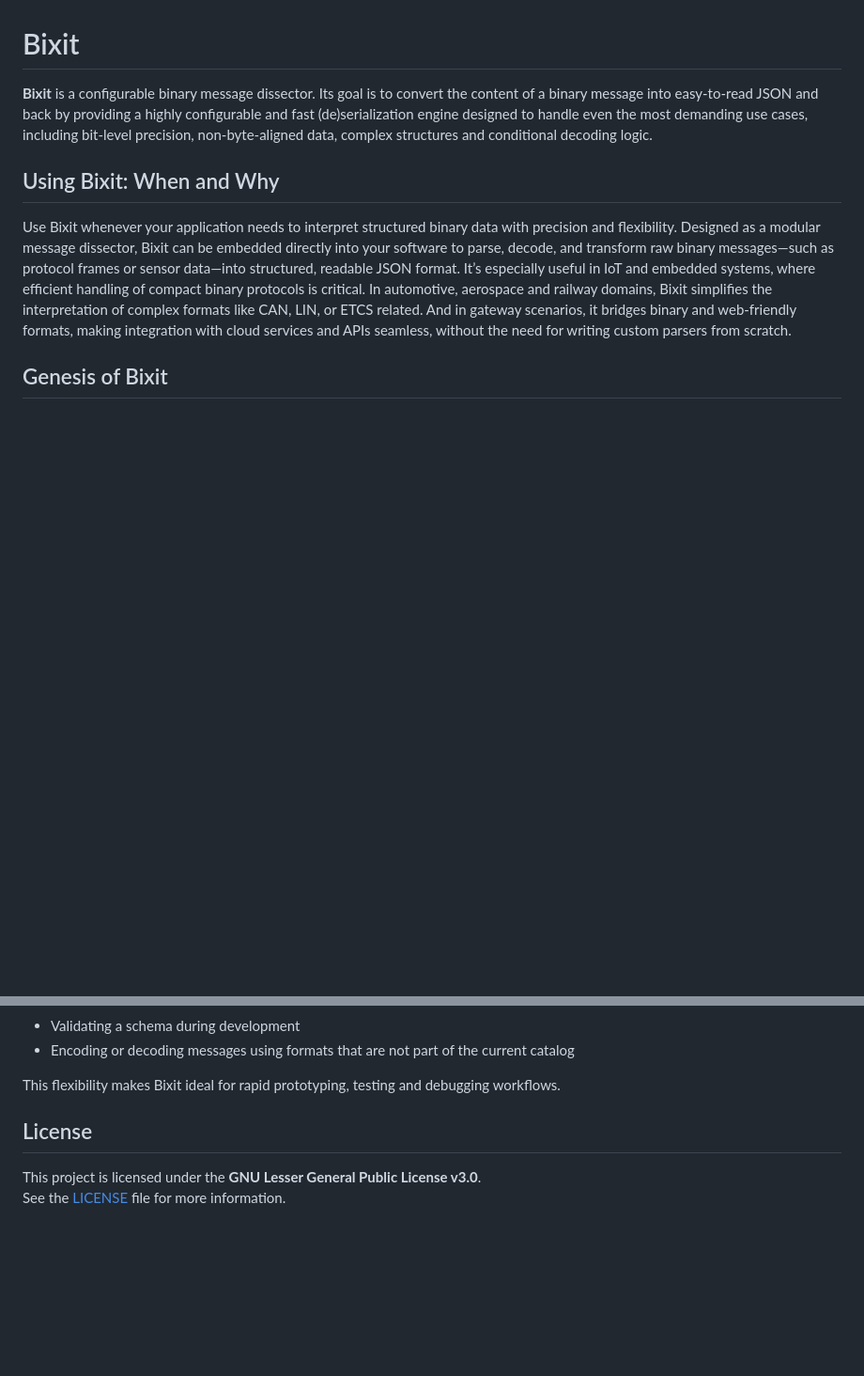
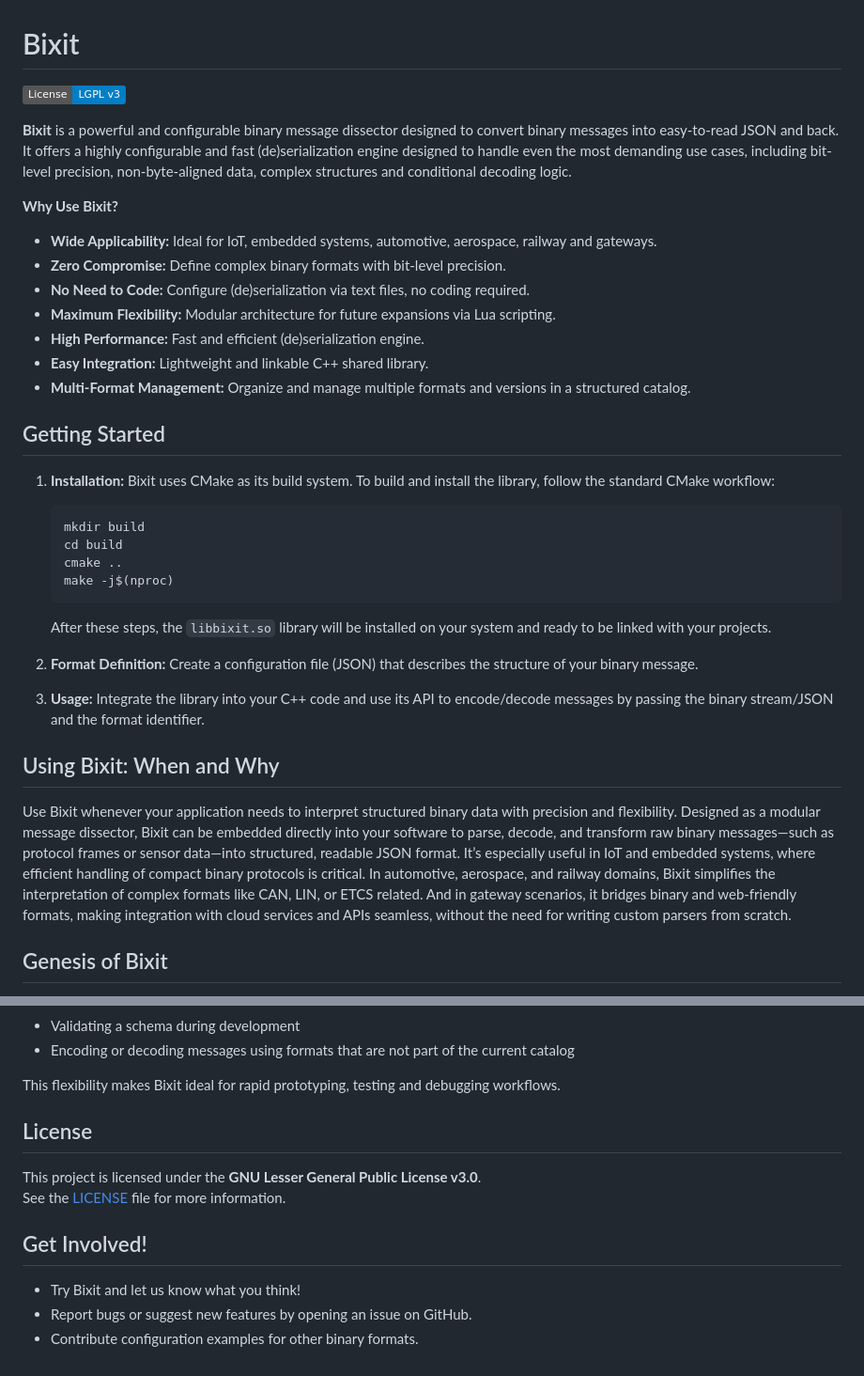
Before and after one commit to gitubo/bixit, a Markdown page: README.md, 2 parts joined by grey strips. Shown at 94% size. Drawn GitHub-style; badges without logos; blank space fills up the shorter version.

````diff
--- a/README.md
+++ b/README.md
@@ -1,8 +1,37 @@
 # Bixit
-**Bixit** is a configurable binary message dissector. Its goal is to convert the content of a binary message into easy-to-read JSON and back by providing a highly configurable and fast (de)serialization engine designed to handle even the most demanding use cases, including bit-level precision, non-byte-aligned data, complex structures and conditional decoding logic.
+
+[![License: LGPL v3](https://img.shields.io/badge/License-LGPL_v3-blue.svg)](https://www.gnu.org/licenses/lgpl-3.0)
+
+**Bixit** is a powerful and configurable binary message dissector designed to convert binary messages into easy-to-read JSON and back. It offers a highly configurable and fast (de)serialization engine designed to handle even the most demanding use cases, including bit-level precision, non-byte-aligned data, complex structures and conditional decoding logic.
+
+**Why Use Bixit?**
+
+* **Wide Applicability:** Ideal for IoT, embedded systems, automotive, aerospace, railway and gateways.
+* **Zero Compromise:** Define complex binary formats with bit-level precision.
+* **No Need to Code:** Configure (de)serialization via text files, no coding required.
+* **Maximum Flexibility:** Modular architecture for future expansions via Lua scripting.
+* **High Performance:** Fast and efficient (de)serialization engine.
+* **Easy Integration:** Lightweight and linkable C++ shared library.
+* **Multi-Format Management:** Organize and manage multiple formats and versions in a structured catalog.
+
+## Getting Started
+
+1.  **Installation:** Bixit uses CMake as its build system. To build and install the library, follow the standard CMake workflow:
+
+    ```bash
+    mkdir build
+    cd build
+    cmake ..
+    make -j$(nproc)
+    ```
+
+    After these steps, the `libbixit.so` library will be installed on your system and ready to be linked with your projects.
+
+2.  **Format Definition:** Create a configuration file (JSON) that describes the structure of your binary message.
+3.  **Usage:** Integrate the library into your C++ code and use its API to encode/decode messages by passing the binary stream/JSON and the format identifier.
 
 ## Using Bixit: When and Why
-Use Bixit whenever your application needs to interpret structured binary data with precision and flexibility. Designed as a modular message dissector, Bixit can be embedded directly into your software to parse, decode, and transform raw binary messages—such as protocol frames or sensor data—into structured, readable JSON format. It’s especially useful in IoT and embedded systems, where efficient handling of compact binary protocols is critical. In automotive, aerospace and railway domains, Bixit simplifies the interpretation of complex formats like CAN, LIN, or ETCS related. And in gateway scenarios, it bridges binary and web-friendly formats, making integration with cloud services and APIs seamless, without the need for writing custom parsers from scratch.
+Use Bixit whenever your application needs to interpret structured binary data with precision and flexibility. Designed as a modular message dissector, Bixit can be embedded directly into your software to parse, decode, and transform raw binary messages—such as protocol frames or sensor data—into structured, readable JSON format. It’s especially useful in IoT and embedded systems, where efficient handling of compact binary protocols is critical. In automotive, aerospace, and railway domains, Bixit simplifies the interpretation of complex formats like CAN, LIN, or ETCS related. And in gateway scenarios, it bridges binary and web-friendly formats, making integration with cloud services and APIs seamless, without the need for writing custom parsers from scratch.
 
 ## Genesis of Bixit
 Bixit was born out of real-world challenges encountered in the **railway industry**, where a multitude of actors exchange a wide variety of binary messages each with its own complex format.
@@ -145,8 +174,12 @@ Alternatively, for testing or special use cases, you can directly provide the **
 
 This flexibility makes Bixit ideal for rapid prototyping, testing and debugging workflows.
 
-
 ## License
 
 This project is licensed under the **GNU Lesser General Public License v3.0**.
 See the [LICENSE](./LICENSE) file for more information.
+
+## Get Involved!
+- Try Bixit and let us know what you think!
+- Report bugs or suggest new features by opening an issue on GitHub.
+- Contribute configuration examples for other binary formats.
````
Also changed, not shown: other parts of README.md (+1 -1 lines).
